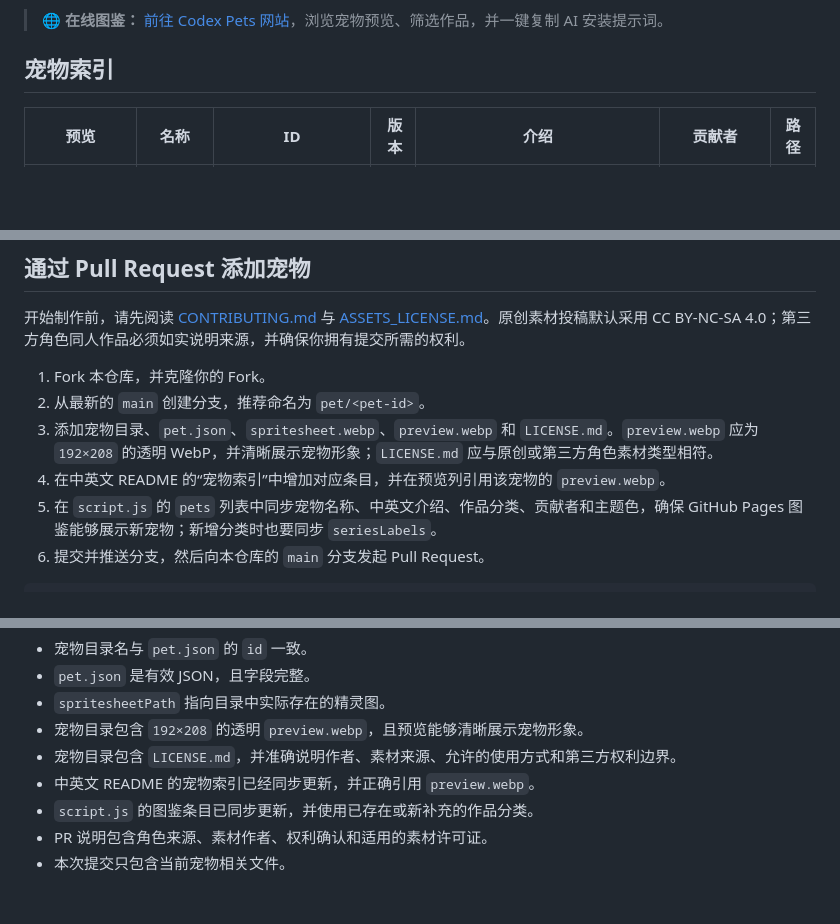
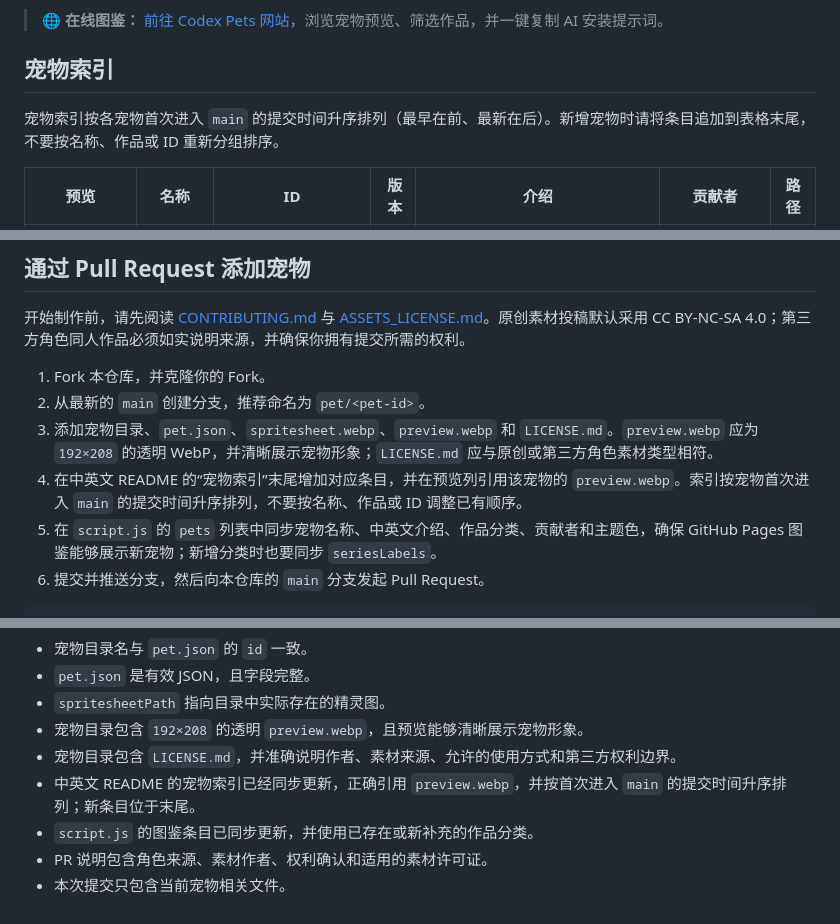
Before and after one commit to YaKun9/codex-pets, a Markdown page: README.md, 3 parts joined by grey strips. GitHub-like rendering; blank space fills up the shorter version.

```diff
--- a/README.md
+++ b/README.md
@@ -10,5 +10,7 @@
 
 ## 宠物索引
 
+宠物索引按各宠物首次进入 `main` 的提交时间升序排列（最早在前、最新在后）。新增宠物时请将条目追加到表格末尾，不要按名称、作品或 ID 重新分组排序。
+
 | 预览 | 名称 | ID | 版本 | 介绍 | 贡献者 | 路径 |
 | :---: | --- | --- | ---: | --- | --- | --- |
@@ -121,7 +123,7 @@ codex-pets/
 1. Fork 本仓库，并克隆你的 Fork。
 2. 从最新的 `main` 创建分支，推荐命名为 `pet/<pet-id>`。
 3. 添加宠物目录、`pet.json`、`spritesheet.webp`、`preview.webp` 和 `LICENSE.md`。`preview.webp` 应为 `192×208` 的透明 WebP，并清晰展示宠物形象；`LICENSE.md` 应与原创或第三方角色素材类型相符。
-4. 在中英文 README 的“宠物索引”中增加对应条目，并在预览列引用该宠物的 `preview.webp`。
+4. 在中英文 README 的“宠物索引”末尾增加对应条目，并在预览列引用该宠物的 `preview.webp`。索引按宠物首次进入 `main` 的提交时间升序排列，不要按名称、作品或 ID 调整已有顺序。
 5. 在 `script.js` 的 `pets` 列表中同步宠物名称、中英文介绍、作品分类、贡献者和主题色，确保 GitHub Pages 图鉴能够展示新宠物；新增分类时也要同步 `seriesLabels`。
 6. 提交并推送分支，然后向本仓库的 `main` 分支发起 Pull Request。
 
@@ -142,7 +144,7 @@ git push -u origin pet/<pet-id>
 - `spritesheetPath` 指向目录中实际存在的精灵图。
 - 宠物目录包含 `192×208` 的透明 `preview.webp`，且预览能够清晰展示宠物形象。
 - 宠物目录包含 `LICENSE.md`，并准确说明作者、素材来源、允许的使用方式和第三方权利边界。
-- 中英文 README 的宠物索引已经同步更新，并正确引用 `preview.webp`。
+- 中英文 README 的宠物索引已经同步更新，正确引用 `preview.webp`，并按首次进入 `main` 的提交时间升序排列；新条目位于末尾。
 - `script.js` 的图鉴条目已同步更新，并使用已存在或新补充的作品分类。
 - PR 说明包含角色来源、素材作者、权利确认和适用的素材许可证。
 - 本次提交只包含当前宠物相关文件。
```
Also changed, not shown: other parts of README.md (+4 -4 lines), CONTRIBUTING.md (+6 -0 lines), README_EN.md (+8 -6 lines).
